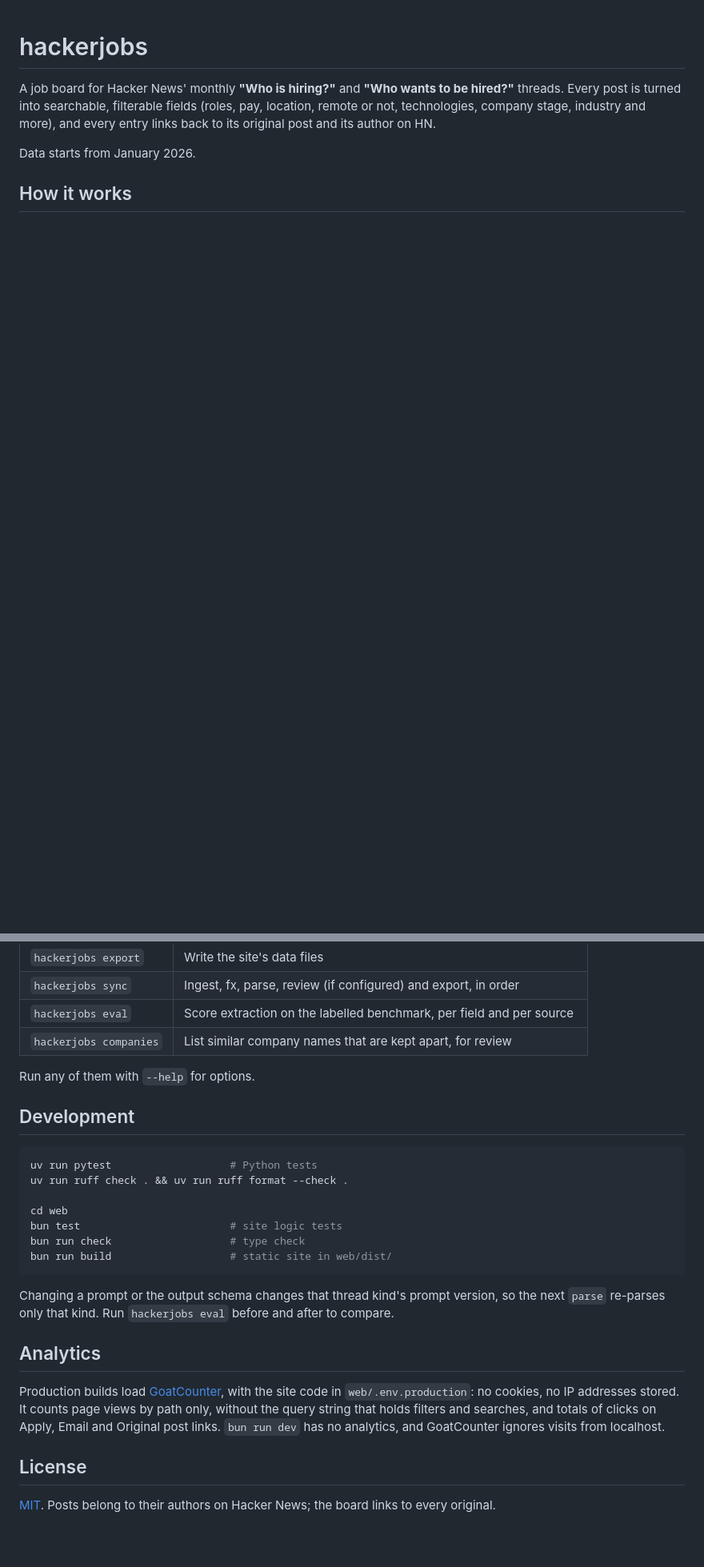
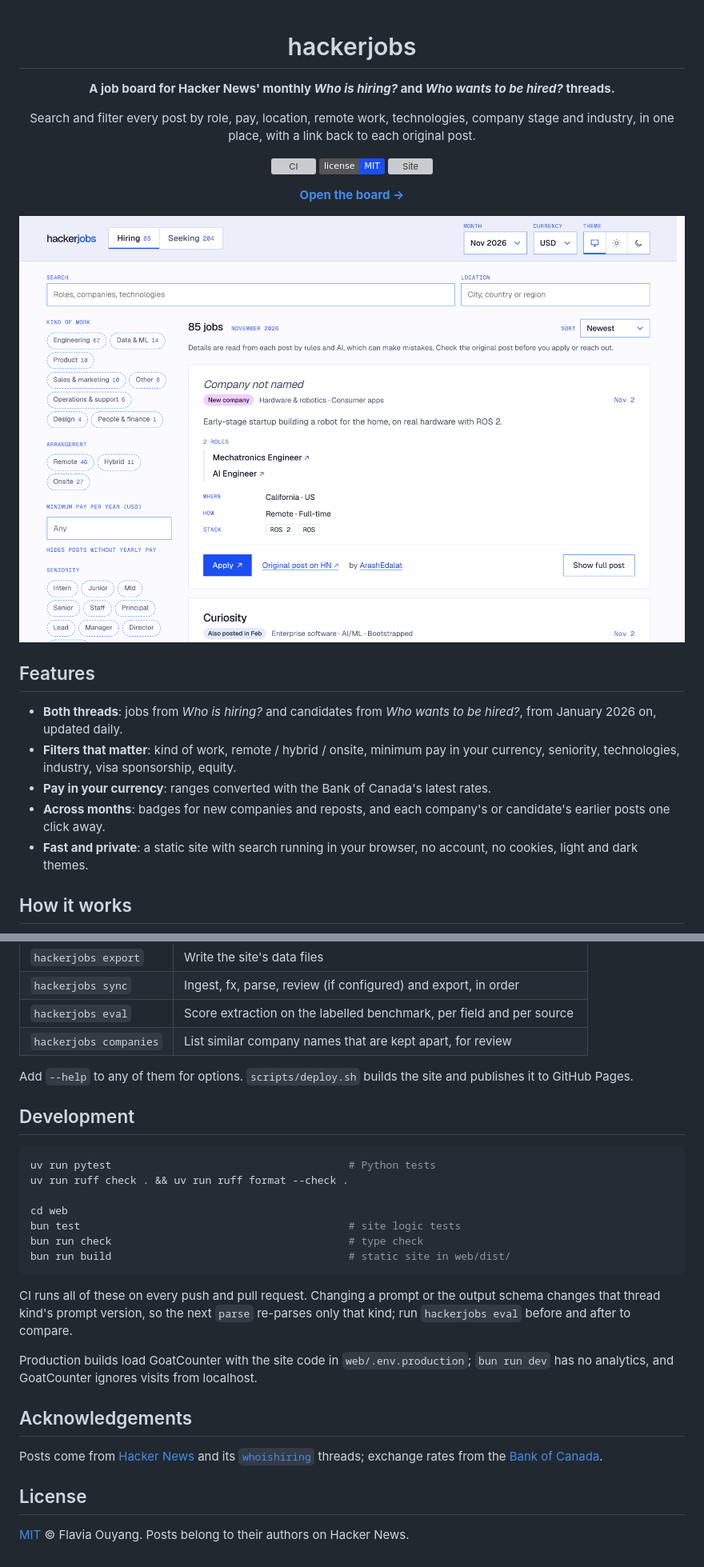
Before and after one commit to flaviaouyang/hackerjobs, a Markdown page: README.md, 2 parts joined by grey strips. Shown at 80% size. Drawn GitHub-style; pictures changed too: docs/screenshot-light.png (added); badges without logos; blank space fills up the shorter version; grey boxes are pictures that could not be loaded.

````diff
--- a/README.md
+++ b/README.md
@@ -1,11 +3,34 @@
 # hackerjobs
 
-A job board for Hacker News' monthly **"Who is hiring?"** and **"Who wants to be hired?"** threads.
-Every post is turned into searchable, filterable fields (roles, pay, location, remote or not,
-technologies, company stage, industry and more), and every entry links back to its original post
-and its author on HN.
+**A job board for Hacker News' monthly _Who is hiring?_ and _Who wants to be hired?_ threads.**
 
-Data starts from January 2026.
+Search and filter every post by role, pay, location, remote work, technologies, company stage and
+industry, in one place, with a link back to each original post.
+
+[![CI](https://github.com/flaviaouyang/hackerjobs/actions/workflows/ci.yml/badge.svg)](https://github.com/flaviaouyang/hackerjobs/actions/workflows/ci.yml)
+[![License: MIT](https://img.shields.io/badge/license-MIT-1b4ef5.svg)](LICENSE)
+[![Site](https://img.shields.io/badge/site-flaviaouyang.github.io%2Fhackerjobs-1b4ef5.svg)](https://flaviaouyang.github.io/hackerjobs/)
+
+[**Open the board →**](https://flaviaouyang.github.io/hackerjobs/)
+
+<picture>
+  <source media="(prefers-color-scheme: dark)" srcset="docs/screenshot-dark.png">
+  <img alt="The hiring board: filters on the left, job cards with roles, location, arrangement and technologies on the right" src="docs/screenshot-light.png" width="860">
+</picture>
+
+</div>
+
+## Features
+
+- **Both threads**: jobs from _Who is hiring?_ and candidates from _Who wants to be hired?_,
+  from January 2026 on, updated daily.
+- **Filters that matter**: kind of work, remote / hybrid / onsite, minimum pay in your currency,
+  seniority, technologies, industry, visa sponsorship, equity.
+- **Pay in your currency**: ranges converted with the Bank of Canada's latest rates.
+- **Across months**: badges for new companies and reposts, and each company's or candidate's
+  earlier posts one click away.
+- **Fast and private**: a static site with search running in your browser, no account, no
+  cookies, light and dark themes.
 
 ## How it works
 
@@ -75,31 +121,34 @@ database lives in `data/` and the exported site data in `web/public/data/`; neit
 | `hackerjobs eval` | Score extraction on the labelled benchmark, per field and per source |
 | `hackerjobs companies` | List similar company names that are kept apart, for review |
 
-Run any of them with `--help` for options.
+Add `--help` to any of them for options. `scripts/deploy.sh` builds the site and publishes it to
+GitHub Pages.
 
 ## Development
 
 ```sh
-uv run pytest                   # Python tests
+uv run pytest                                      # Python tests
 uv run ruff check . && uv run ruff format --check .
 
 cd web
-bun test                        # site logic tests
-bun run check                   # type check
-bun run build                   # static site in web/dist/
+bun test                                           # site logic tests
+bun run check                                      # type check
+bun run build                                      # static site in web/dist/
 ```
 
-Changing a prompt or the output schema changes that thread kind's prompt version, so the next
-`parse` re-parses only that kind. Run `hackerjobs eval` before and after to compare.
+CI runs all of these on every push and pull request. Changing a prompt or the output schema
+changes that thread kind's prompt version, so the next `parse` re-parses only that kind; run
+`hackerjobs eval` before and after to compare.
 
-## Analytics
+Production builds load GoatCounter with the site code in `web/.env.production`; `bun run dev`
+has no analytics, and GoatCounter ignores visits from localhost.
 
-Production builds load [GoatCounter](https://www.goatcounter.com), with the site code in
-`web/.env.production`:
-no cookies, no IP addresses stored. It counts page views by path only, without the query string
-that holds filters and searches, and totals of clicks on Apply, Email and Original post links.
-`bun run dev` has no analytics, and GoatCounter ignores visits from localhost.
+## Acknowledgements
+
+Posts come from [Hacker News](https://news.ycombinator.com) and its
+[`whoishiring`](https://news.ycombinator.com/submitted?id=whoishiring) threads; exchange rates
+from the [Bank of Canada](https://www.bankofcanada.ca/rates/exchange/).
 
 ## License
 
-[MIT](LICENSE). Posts belong to their authors on Hacker News; the board links to every original.
+[MIT](LICENSE) © Flavia Ouyang. Posts belong to their authors on Hacker News.
````
Also changed, not shown: other parts of README.md (+55 -32 lines), docs/screenshot-dark.png (added).
